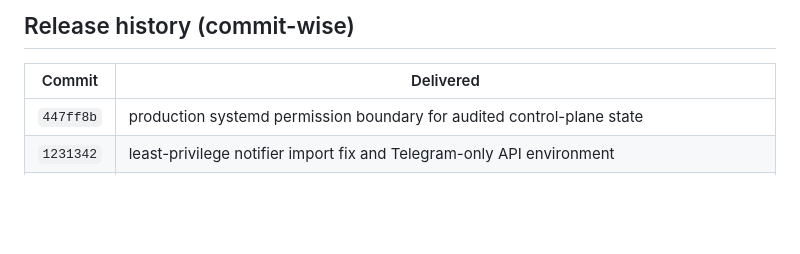
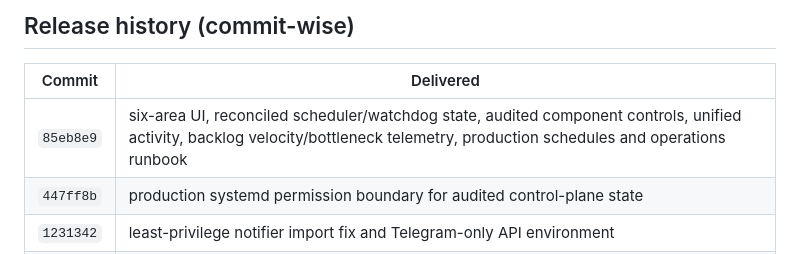
Before and after one commit to vaibhavbhardwaj-2396/Autonomous-trading-OS, a Markdown page: README.md, the part around the change. Rendered like a GitHub page; blank space fills up the shorter version.

Commit message:
docs: record runtime consolidation release

```diff
--- a/README.md
+++ b/README.md
@@ -122,6 +122,7 @@ Operational docs: [Deployment](docs/DEPLOYMENT.md), [API](docs/API.md),
 
 | Commit | Delivered |
 |---|---|
+| `85eb8e9` | six-area UI, reconciled scheduler/watchdog state, audited component controls, unified activity, backlog velocity/bottleneck telemetry, production schedules and operations runbook |
 | `447ff8b` | production systemd permission boundary for audited control-plane state |
 | `1231342` | least-privilege notifier import fix and Telegram-only API environment |
 | `27b0759` | P0 runtime recovery, provider-neutral OpenAI gateway, audited Telegram delivery, runtime status UI and daily digest |
```
